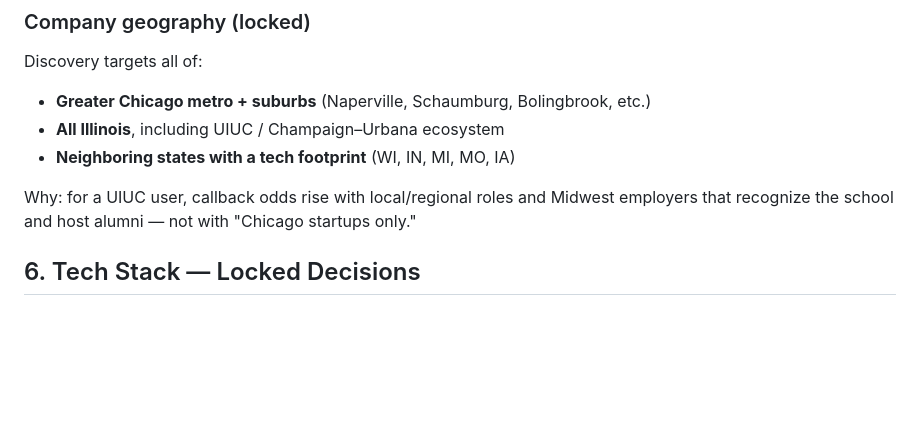
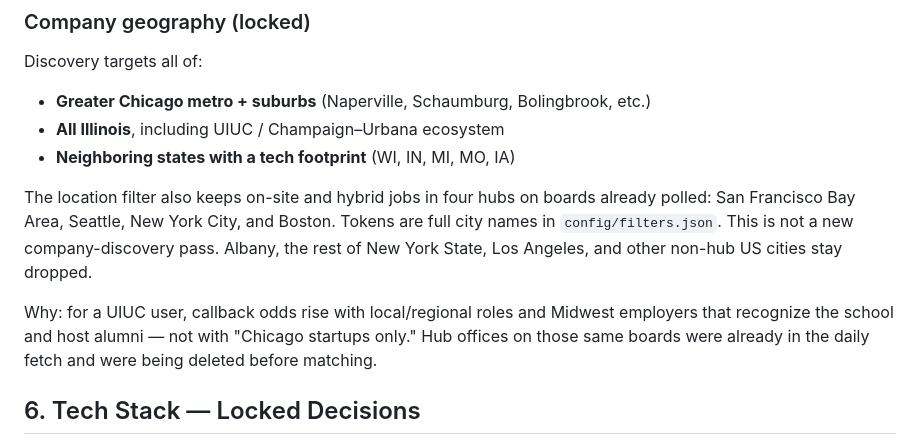
Before and after one commit to HardikLad10/jobFinderAgent, a Markdown page: PROJECT_BRIEF.md, the part around the change. Drawn GitHub-style; blank space fills up the shorter version.

```diff
--- a/PROJECT_BRIEF.md
+++ b/PROJECT_BRIEF.md
@@ -143,7 +143,9 @@ Discovery targets all of:
 - **All Illinois**, including UIUC / Champaign–Urbana ecosystem
 - **Neighboring states with a tech footprint** (WI, IN, MI, MO, IA)
 
-Why: for a UIUC user, callback odds rise with local/regional roles and Midwest employers that recognize the school and host alumni — not with "Chicago startups only."
+The location filter also keeps on-site and hybrid jobs in four hubs on boards already polled: San Francisco Bay Area, Seattle, New York City, and Boston. Tokens are full city names in `config/filters.json`. This is not a new company-discovery pass. Albany, the rest of New York State, Los Angeles, and other non-hub US cities stay dropped.
+
+Why: for a UIUC user, callback odds rise with local/regional roles and Midwest employers that recognize the school and host alumni — not with "Chicago startups only." Hub offices on those same boards were already in the daily fetch and were being deleted before matching.
 
 ## 6. Tech Stack — Locked Decisions
 
```
Also changed, not shown: SESSION_LOG.md (+19 -0 lines).
